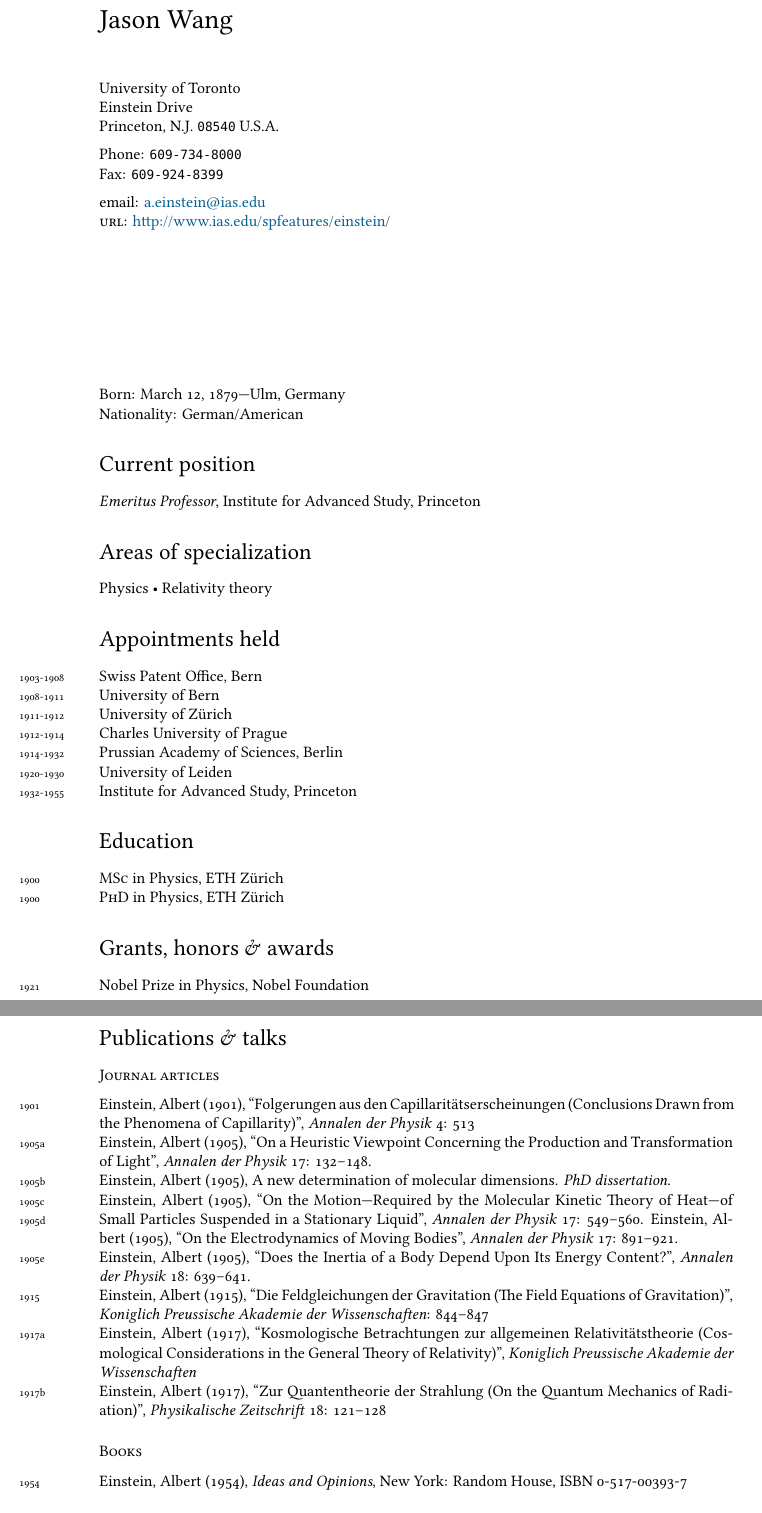
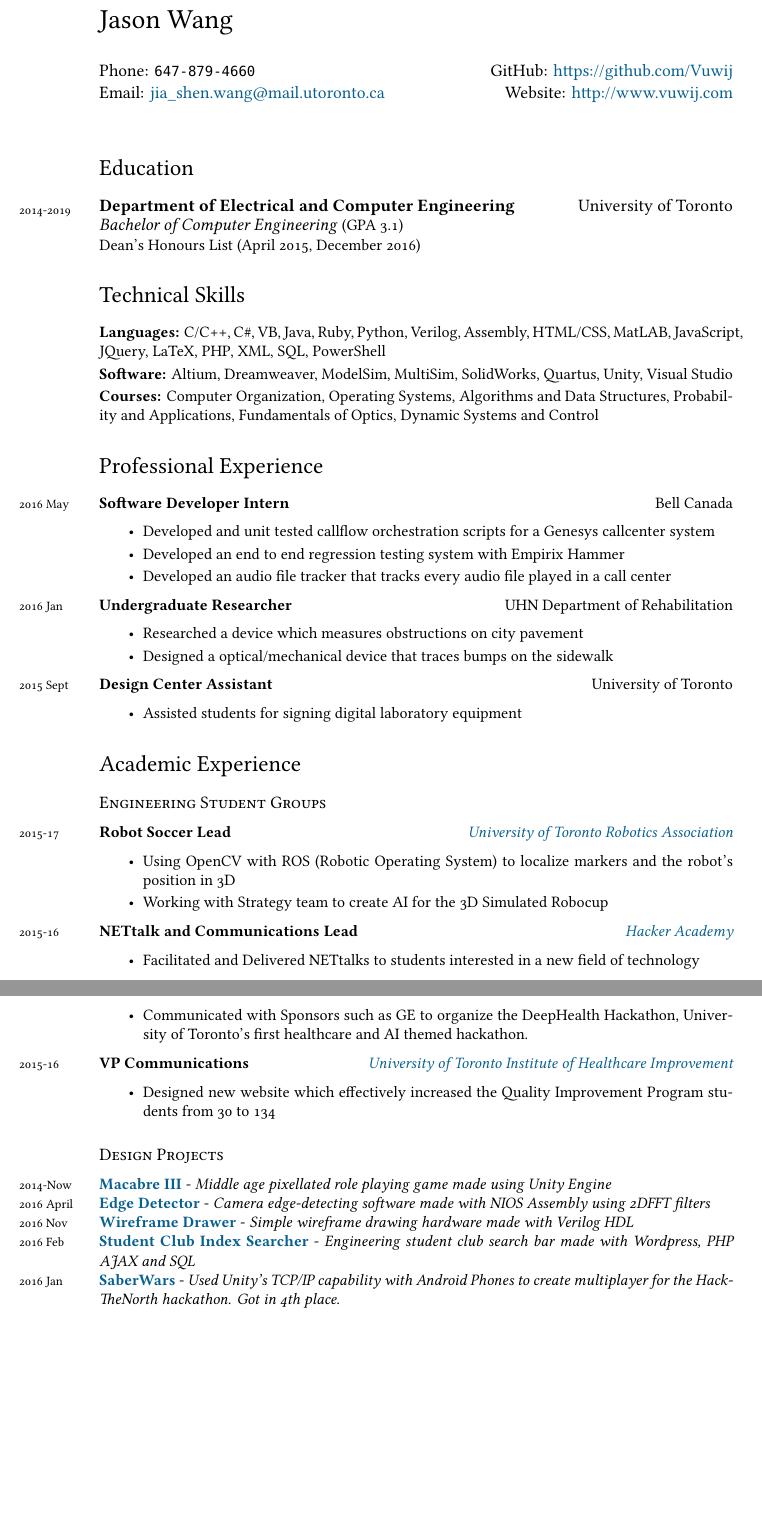
Before and after one commit to Vuwij/Academic-CV, a LaTeX CV (cv.tex): two parts of pages 1 and 2 of 2, joined at a grey line, cut so that both start at the same text, the shorter picture padded with empty space. Compiled offline with XeLaTeX; a missing font is replaced by an installed copy or a similar font.

Commit message:
Finished

```diff
--- a/cv.tex
+++ b/cv.tex
@@ -68,65 +6,72 @@ bookmarks, colorlinks, breaklinks,
 
 % DOCUMENT
 \begin{document}
-{\LARGE Jason Wang}\\[1cm]
- University of Toronto\\
-Einstein Drive\\
-Princeton, N.J. \texttt{08540}
-U.S.A.\\[.2cm]
-Phone: \texttt{609-734-8000}\\
-Fax: \texttt{609-924-8399}\\[.2cm]
-email: \href{mailto:a.einstein@ias.edu}{a.einstein@ias.edu}\\
-\textsc{url}: \href{http://www.ias.edu/spfeatures/einstein/}{http://www.ias.edu/spfeatures/einstein/}\\
-\vfill
- Born:  March 12, 1879---Ulm, Germany\\
-Nationality:  German/American
+
+\name{Jason Wang}
+
+Phone: \texttt{647-879-4660} \hfill
+GitHub: \href{https://github.com/Vuwij}{https://github.com/Vuwij}\\
+Email: \href{mailto:jia\_shen.wang@mail.utoronto.ca}{jia\_shen.wang@mail.utoronto.ca}\hfill
+Website: \href{http://www.vuwij.com}{http://www.vuwij.com}\\
 
 %%\hrule
-\section*{Current position}
-\emph{Emeritus Professor}, Institute for Advanced Study, Princeton
+\section*{Education}
+\years{2014-2019}\textbf{Department of Electrical and Computer Engineering} \hfill University of Toronto\\
+\emph{Bachelor of Computer Engineering} \small{\textsc{(GPA 3.1)}}\\[0.1mm]
+\small Dean's Honours List (April 2015, December 2016)
 
 %%\hrule
-\section*{Areas of specialization}
- Physics • Relativity theory
+\section*{Technical Skills}
+\textbf{Languages:} C/C++, C\#, VB, Java, Ruby, Python, Verilog, Assembly, HTML/CSS, MatLAB, JavaScript, JQuery, LaTeX, PHP, XML, SQL, PowerShell\\[0.2em]
+\textbf{Software:} Altium, Dreamweaver, ModelSim, MultiSim, SolidWorks, Quartus, Unity, Visual Studio\\[0.2em]
+\textbf{Courses:} Computer Organization, Operating Systems, Algorithms and Data Structures, Probability and Applications, Fundamentals of Optics, Dynamic Systems and Control
 
 %%\hrule
-\section*{Appointments held}
+\section*{Professional Experience}\noindent
+
+	\years{2016 May}\textbf{Software Developer Intern} \hfill Bell Canada
+	\begin{itemize}
+		\item Developed and unit tested callflow orchestration scripts for a Genesys callcenter system
+		\item Developed an end to end regression testing system with Empirix Hammer
+		\item Developed an audio file tracker that tracks every audio file played in a call center
+	\end{itemize}
+
+	\years{2016 Jan}\textbf{Undergraduate Researcher} \hfill UHN Department of Rehabilitation
+	\begin{itemize}
+		\item Researched a device which measures obstructions on city pavement
+		\item Designed a optical/mechanical device that traces bumps on the sidewalk
+	\end{itemize}
+
+	\years{2015 Sept}\textbf{Design Center Assistant} \hfill University of Toronto
+	\begin{itemize}
+		\item Assisted students for signing digital laboratory equipment
+	\end{itemize}
+
+\section*{Academic Experience}
+
+\subsection*{Engineering Student Groups}\noindent
+
+	\years{2015-17}\textbf{Robot Soccer Lead} \hfill \emph{\href{http://www.utra.ca}{University of Toronto Robotics Association}}
+	\begin{itemize}
+		\item Using OpenCV with ROS (Robotic Operating System) to localize markers and the robot's position in 3D
+		\item Working with Strategy team to create AI for the 3D Simulated Robocup
+	\end{itemize}
+
+	\years{2015-16}\textbf{NETtalk and Communications Lead} \hfill \emph{\href{http://hackeracademy.org}{Hacker Academy}}
+	\begin{itemize}
+		\item Facilitated and Delivered NETtalks to students interested in a new field of technology
+		\item Communicated with Sponsors such as GE to organize the DeepHealth Hackathon, University of Toronto's first healthcare and AI themed hackathon.
+	\end{itemize}
+
+	\years{2015-16}\textbf{VP Communications} \hfill \emph{\href{http://www.utihiopenschool.ca}{University of Toronto Institute of Healthcare Improvement}}
+	\begin{itemize}
+		\item Designed new website which effectively increased the Quality Improvement Program students from 30 to 134
+	\end{itemize}
+
+\subsection*{Design Projects}
 \noindent
-\years{1903-1908}Swiss Patent Office, Bern\\
-\years{1908-1911}University of Bern\\
-\years{1911-1912}University of Zürich\\
-\years{1912-1914}Charles University of Prague\\
-\years{1914-1932}Prussian Academy of Sciences, Berlin\\
-\years{1920-1930}University of Leiden\\
-\years{1932-1955}Institute for Advanced Study, Princeton
-
-%\hrule
-\section*{Education}
-\noindent
-\years{1900}\textsc{MSc} in Physics, ETH Zürich\\
-\years{1900}\textsc{PhD} in Physics, ETH Zürich
-
-%\hrule
-\section*{Grants, honors \& awards}
-\noindent
-\years{1921}Nobel Prize in Physics, Nobel Foundation
-
-\section*{Publications \& talks}
-
-\subsection*{Journal articles}
-\noindent
-\years{1901}Einstein, Albert (1901), “Folgerungen aus den Capillaritätserscheinungen (Conclusions Drawn from the Phenomena of Capillarity)", \emph{Annalen der Physik} 4: 513\\
-\years{1905a}Einstein, Albert (1905), “On a Heuristic Viewpoint Concerning the Production and Transformation of Light", \emph{Annalen der Physik} 17: 132–148.\\
-\years{1905b}Einstein, Albert (1905), A new determination of molecular dimensions. \emph{PhD dissertation}.\\
-\years{1905c}Einstein, Albert (1905), “On the Motion—Required by the Molecular Kinetic Theory of Heat—of Small Particles Suspended in a Stationary Liquid", \emph{Annalen der Physik} 17: 549–560.
-\years{1905d}Einstein, Albert (1905), “On the Electrodynamics of Moving Bodies", \emph{Annalen der Physik} 17: 891–921.\\
-\years{1905e}Einstein, Albert (1905), “Does the Inertia of a Body Depend Upon Its Energy Content?", \emph{Annalen der Physik} 18: 639–641.\\
-\years{1915}Einstein, Albert (1915), “Die Feldgleichungen der Gravitation (The Field Equations of Gravitation)", \emph{Koniglich Preussische Akademie der Wissenschaften}: 844–847\\
-\years{1917a}Einstein, Albert (1917), “Kosmologische Betrachtungen zur allgemeinen Relativitätstheorie (Cosmological Considerations in the General Theory of Relativity)", \emph{Koniglich Preussische Akademie der Wissenschaften}\\
-\years{1917b}Einstein, Albert (1917), “Zur Quantentheorie der Strahlung (On the Quantum Mechanics of Radiation)", \emph{Physikalische Zeitschrift} 18: 121–128
-
-\subsection*{Books}
-\noindent
-\years{1954}Einstein, Albert (1954), \emph{Ideas and Opinions}, New York: Random House, ISBN 0-517-00393-7
-
-\subsection*{Newspaper articles}
+\years{2014-Now}\textbf{\href{http://vuwij.com/index.php/macabre}{Macabre III}} - \emph{Middle age pixellated role playing game made using Unity Engine}\\
+\years{2016 April}\textbf{\href{https://github.com/lpahlavi/EdgeDetector}{Edge Detector}} - \emph{Camera edge-detecting software made with NIOS Assembly using 2DFFT filters}\\
+\years{2016 Nov}\textbf{\href{http://vuwij.com/index.php/projects1/80-programming-projects/93-3d-hardware-wireframe-renderer}{Wireframe Drawer}} - \emph{Simple wireframe drawing hardware made with Verilog HDL}\\
+\years{2016 Feb}\textbf{\href{http://skule.ca/view-clubs/}{Student Club Index Searcher}} - \emph{Engineering student club search bar made with Wordpress, PHP AJAX and SQL}\\
+\years{2016 Jan}\textbf{\href{https://github.com/Abhiseshan/saberwars}{SaberWars}} - \emph{Used Unity's TCP/IP capability with Android Phones to create multiplayer for the HackTheNorth hackathon. Got in 4th place.}
```
Also changed, not shown: cv.cls (added, +78 -0 lines), cv.pdf, cv.tex (90 more changed lines), 3 other files.
